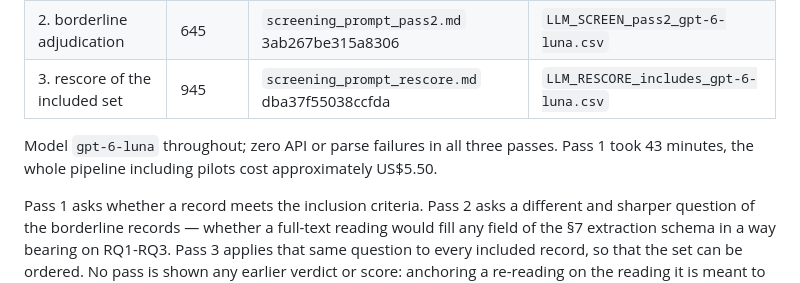
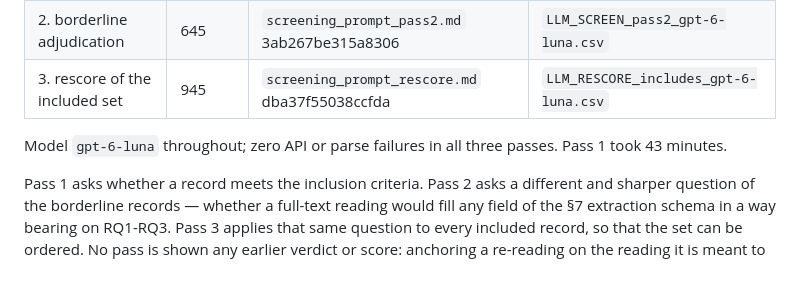
Before and after one commit to mari-mohmd/SLR-Audit, a Markdown page: slr/screening/LLM_SCREENING_NOTE.md, the part around the change. Drawn GitHub-style.

Commit message:
Drop the API cost from the screening note
API pricing is set by the provider and will change, and the figure has
no bearing on how the results should be read. The run time is kept
because it bounds how long a re-run takes.

Co-Authored-By: Claude Opus 5 <noreply@anthropic.com>

```diff
--- a/slr/screening/LLM_SCREENING_NOTE.md
+++ b/slr/screening/LLM_SCREENING_NOTE.md
@@ -26,7 +26,7 @@ check below a measurement rather than a restatement.
 | 3. rescore of the included set | 945 | `screening_prompt_rescore.md` dba37f55038ccfda | `LLM_RESCORE_includes_gpt-6-luna.csv` |
 
 Model `gpt-6-luna` throughout; zero API or parse failures in all three passes. Pass 1 took 43
-minutes, the whole pipeline including pilots cost approximately US$5.50.
+minutes.
 
 Pass 1 asks whether a record meets the inclusion criteria. Pass 2 asks a different and sharper
 question of the borderline records — whether a full-text reading would fill any field of the §7
```
